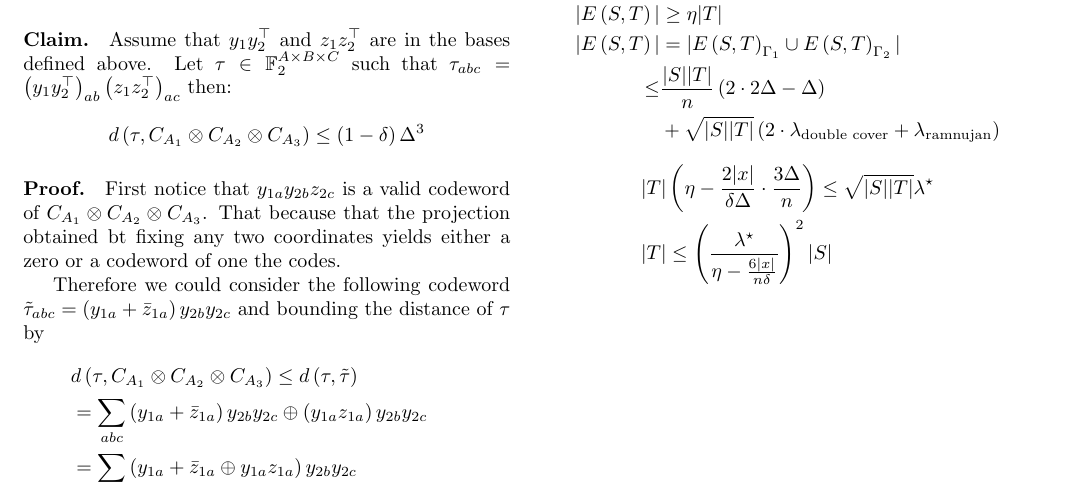
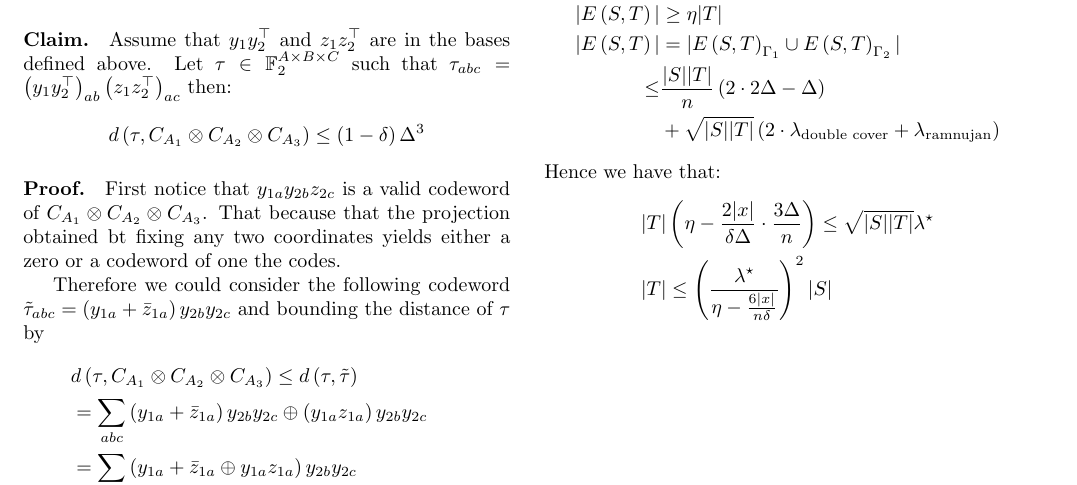
Before and after one commit to dudupo/Academic, a LaTeX document (projects/NLTES_project/ltc.tex): part of page 2 of 2, cut so that both start at the same text. Compiled offline with pdfLaTeX.

Commit message:
compiling -Mon Sep  5 01:16:29 PM IDT 2022

```diff
--- a/projects/NLTES_project/ltc.tex
+++ b/projects/NLTES_project/ltc.tex
@@ -214,6 +214,7 @@
       \le & \frac{|S||T|}{n}\left( 2 \cdot 2\Delta - \Delta  \right) \\ & + \sqrt{|S||T|}\left( 2\cdot \lambda_{ \text{double cover} } + \lambda_{ \text{ramnujan} }    \right)
       \end{split}
     \end{equation*}
+    Hence we have that:
     \begin{equation*}
       \begin{split}
 	& |T|\left( \eta - \frac{2|x|}{\delta\Delta}\cdot\frac{3\Delta}{n}  \right)\le \sqrt{|S||T|}\lambda^{\star} \\
```
Also changed, not shown: projects/pdfs/ltc.pdf.
